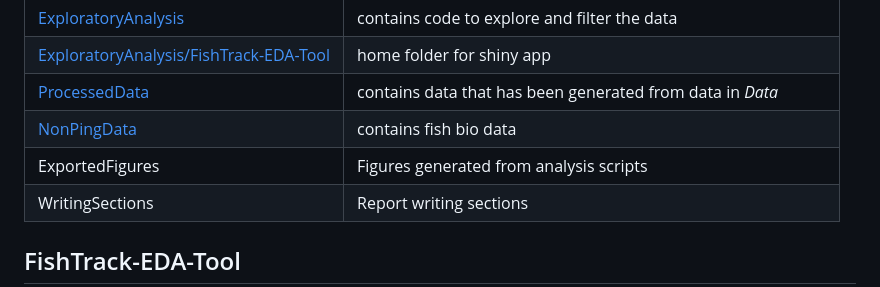
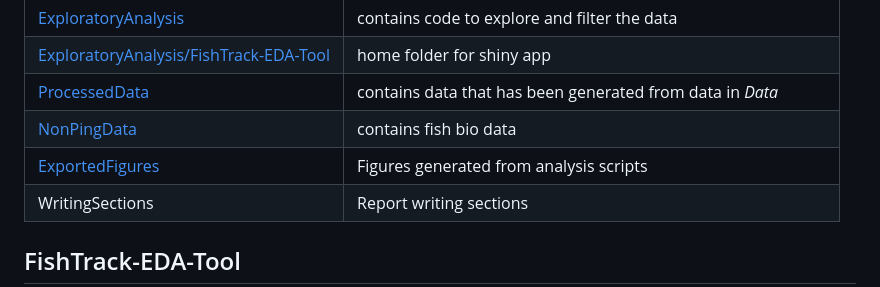
Before and after one commit to WidebandPingFest/FishTetherExperiment, a Markdown page: README.md, the part around the change. Rendered like a GitHub page.

```diff
--- a/README.md
+++ b/README.md
@@ -12,7 +12,7 @@ Folder | Description
 [ExploratoryAnalysis/FishTrack-EDA-Tool](ExploratoryAnalysis/FishTrack-EDA-Tool) | home folder for shiny app
 [ProcessedData](ProcessedData) | contains data that has been generated from data in *Data*
 [NonPingData](NonPingData) | contains fish bio data
-ExportedFigures | Figures generated from analysis scripts
+[ExportedFigures](ExportedFigures) | Figures generated from analysis scripts
 WritingSections | Report writing sections
 
 ## FishTrack-EDA-Tool
```
